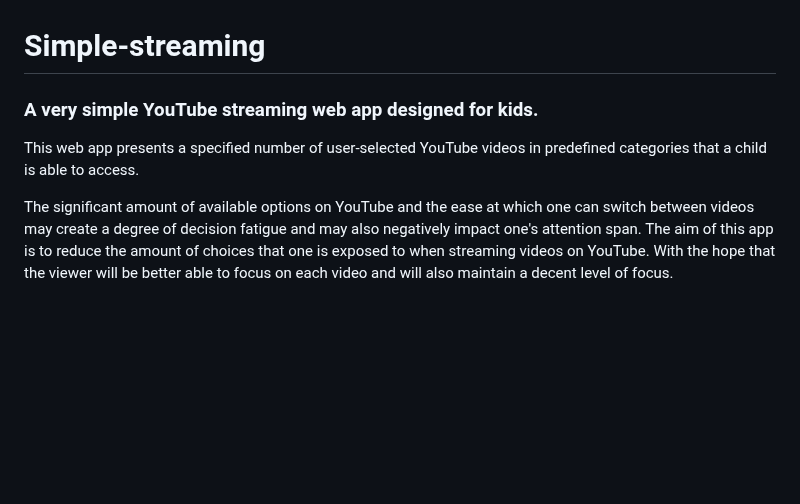
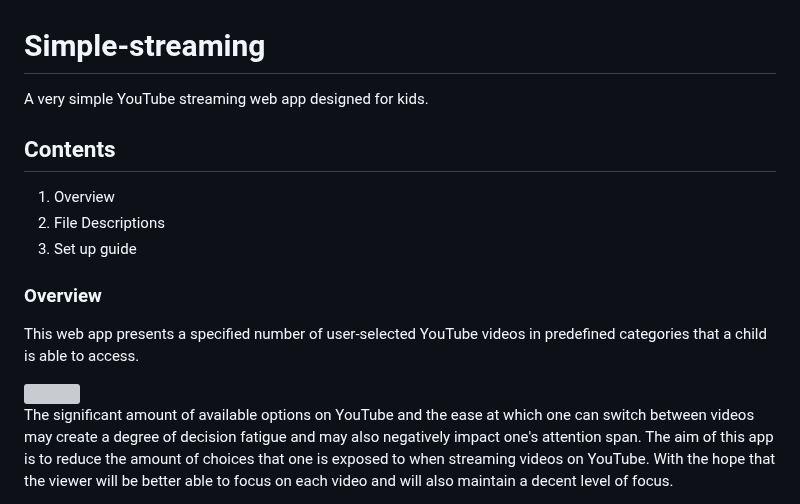
Before and after one commit to g-cas/simple-streaming, a Markdown page: README.md, the part around one of its changes. GitHub-like rendering; blank space fills up the shorter version; grey boxes are pictures that could not be loaded.

```diff
--- a/README.md
+++ b/README.md
@@ -1,4 +1,11 @@
 # Simple-streaming
-### A very simple YouTube streaming web app designed for kids.
+A very simple YouTube streaming web app designed for kids.
 
+## Contents
+1. Overview
+2. File Descriptions
+3. Set up guide
+
+
+### Overview
 This web app presents a specified number of user-selected YouTube videos in predefined categories that a child is able to access.
```
Also changed, not shown: other parts of README.md (+2 -1 lines).
